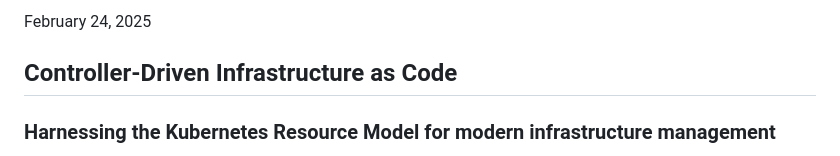
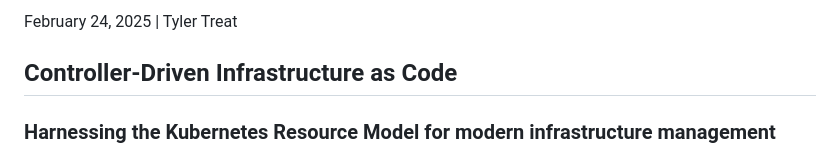
Before and after one commit to koreo-dev/theyamlengineer.com, a Markdown page: posts/controller-driven-infrastructure-as-code.md, the part around the change. Rendered like a GitHub page.

```diff
--- a/posts/controller-driven-infrastructure-as-code.md
+++ b/posts/controller-driven-infrastructure-as-code.md
@@ -1,4 +1,4 @@
-<p class="post-date">February 24, 2025</p>
+<p class="post-date">February 24, 2025 | Tyler Treat</p>
 <h2>Controller-Driven Infrastructure as Code</h2>
 <h3>Harnessing the Kubernetes Resource Model for modern infrastructure management</h3>
 
```
Also changed, not shown: posts/stop-treating-yaml-like-a-string.md (+2 -2 lines).
